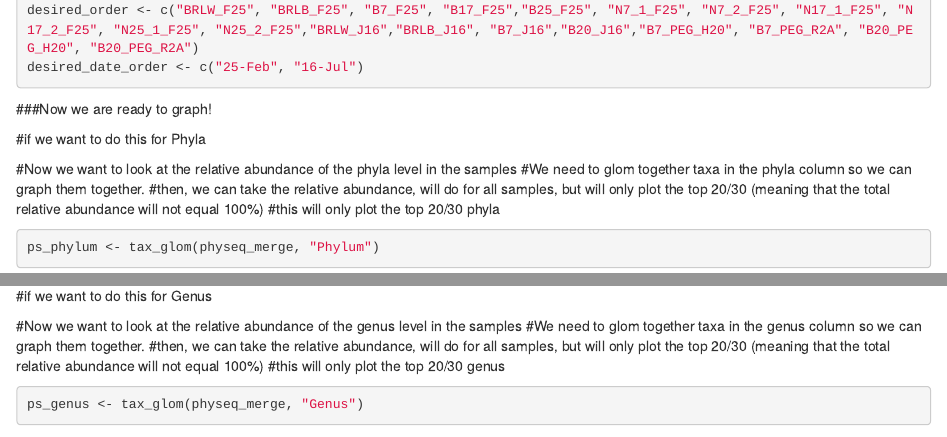
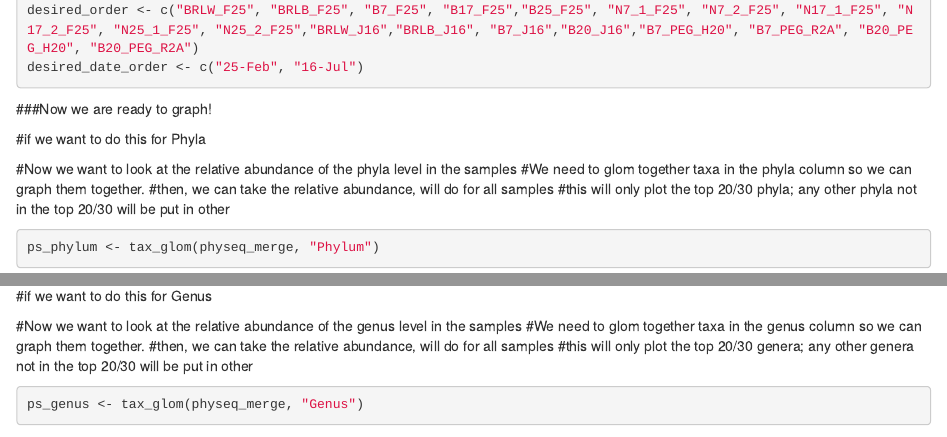
Before and after one commit to CourtneyMcK/16-Amplicon-V4V5, an R Markdown document (DADA2_pipeline_V4V5.Rmd): the page in a window 1100 px wide, from 8580 px down, and a second part further down, joined at a grey line. Rendered offline with R 4.5, knitr and Pandoc, with nearby package versions; some code elsewhere in the file could not run offline; common packages that the code uses without loading them are loaded.

Commit message:
Update DADA2_pipeline_V4V5.Rmd
fixed errors in comments

````diff
--- a/DADA2_pipeline_V4V5.Rmd
+++ b/DADA2_pipeline_V4V5.Rmd
@@ -363,8 +363,8 @@ desired_date_order <- c("25-Feb", "16-Jul")
 
 #Now we want to look at the relative abundance of the phyla level in the samples
 #We need to glom together taxa in the phyla column so we can graph them together.
-#then, we can take the relative abundance, will do for all samples, but will only plot the top 20/30 (meaning that the total relative abundance will not equal 100%)
-#this will only plot the top 20/30 phyla
+#then, we can take the relative abundance, will do for all samples
+#this will only plot the top 20/30 phyla; any other phyla not in the top 20/30 will be put in other
 ```{r}
 ps_phylum <- tax_glom(physeq_merge, "Phylum")
 ps_phylum_relabun <- transform_sample_counts(ps_phylum, function(ASV) ASV / sum(ASV) * 100)
@@ -845,8 +845,8 @@ ggsave("boom_PEG_family_plot_top30adjusted.png", plot = last_plot(), width = 13,
 
 #Now we want to look at the relative abundance of the genus level in the samples
 #We need to glom together taxa in the genus column so we can graph them together.
-#then, we can take the relative abundance, will do for all samples, but will only plot the top 20/30 (meaning that the total relative abundance will not equal 100%)
-#this will only plot the top 20/30 genus
+#then, we can take the relative abundance, will do for all samples
+#this will only plot the top 20/30 genera; any other genera not in the top 20/30 will be put in other
 ```{r}
 ps_genus <- tax_glom(physeq_merge, "Genus")
 ps_genus_relabun <- transform_sample_counts(ps_genus, function(ASV) ASV / sum(ASV) * 100)
````
Also changed, not shown: DADA2_pipeline_V4V5.Rmd (4 more changed lines).
